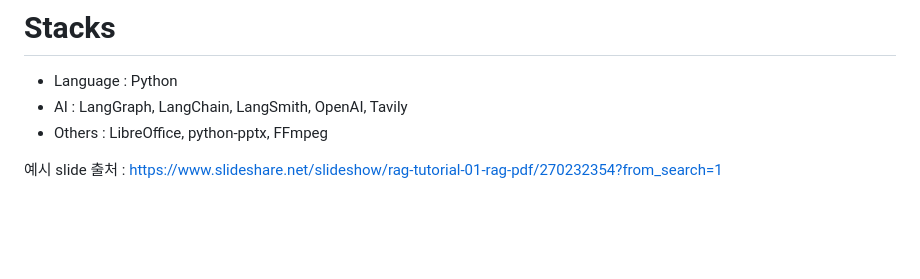
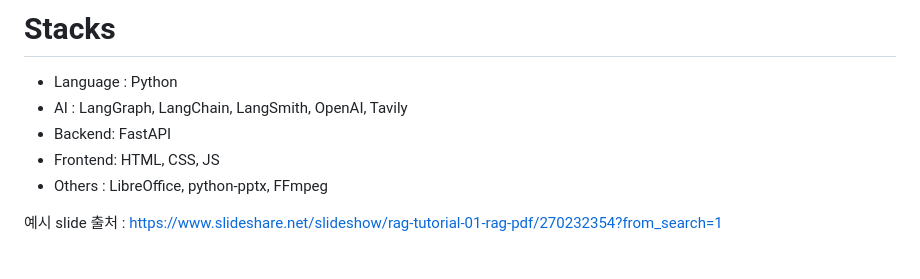
Before and after one commit to leejunho12316/Educational_Video_Generator, a Markdown page: README.md, the part around the change. Drawn GitHub-style; blank space fills up the shorter version.

Commit message:
README
기술스택 수정

```diff
--- a/README.md
+++ b/README.md
@@ -57,6 +57,8 @@ PPT 기반 교육 동영상 자동 생성 Agent System
 
 - Language : Python
 - AI : LangGraph, LangChain, LangSmith, OpenAI, Tavily
+- Backend: FastAPI
+- Frontend: HTML, CSS, JS
 - Others : LibreOffice, python-pptx, FFmpeg
 
 예시 slide 출처 :
```
